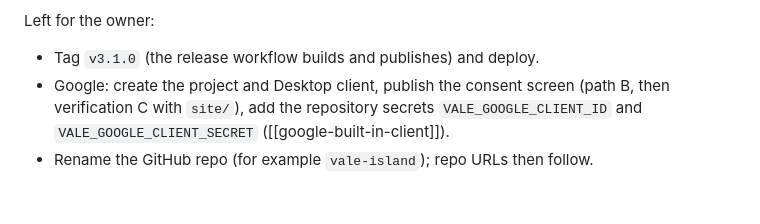
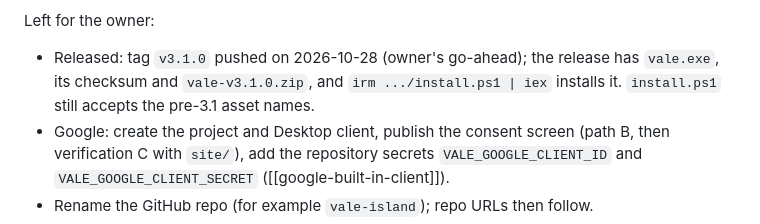
Before and after one commit to hartono0297/dynamic-island, a Markdown page: docs/memory/v3-1-handoff.md, the part around the change. Rendered like a GitHub page; blank space fills up the shorter version.

Commit message:
docs(memory): v3.1.0 is released
Co-Authored-By: Claude Opus 5.5 <noreply@anthropic.com>

```diff
--- a/docs/memory/v3-1-handoff.md
+++ b/docs/memory/v3-1-handoff.md
@@ -22,7 +22,7 @@ are listed in the session report.
 
 Left for the owner:
 
-- Tag `v3.1.0` (the release workflow builds and publishes) and deploy.
+- Released: tag `v3.1.0` pushed on 2026-10-28 (owner's go-ahead); the release has `vale.exe`, its checksum and `vale-v3.1.0.zip`, and `irm .../install.ps1 | iex` installs it. `install.ps1` still accepts the pre-3.1 asset names.
 - Google: create the project and Desktop client, publish the consent screen
   (path B, then verification C with `site/`), add the repository secrets
   `VALE_GOOGLE_CLIENT_ID` and `VALE_GOOGLE_CLIENT_SECRET`
```
